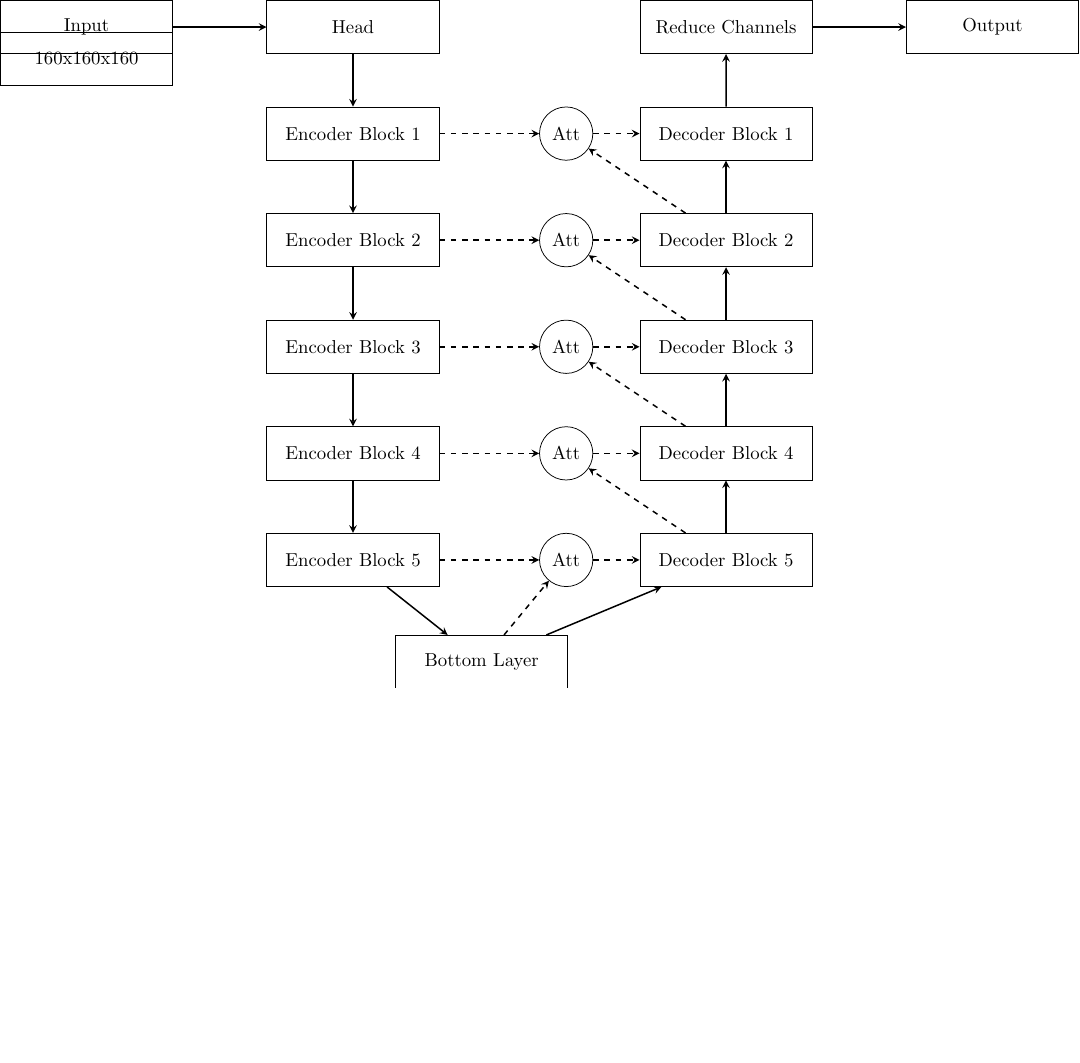
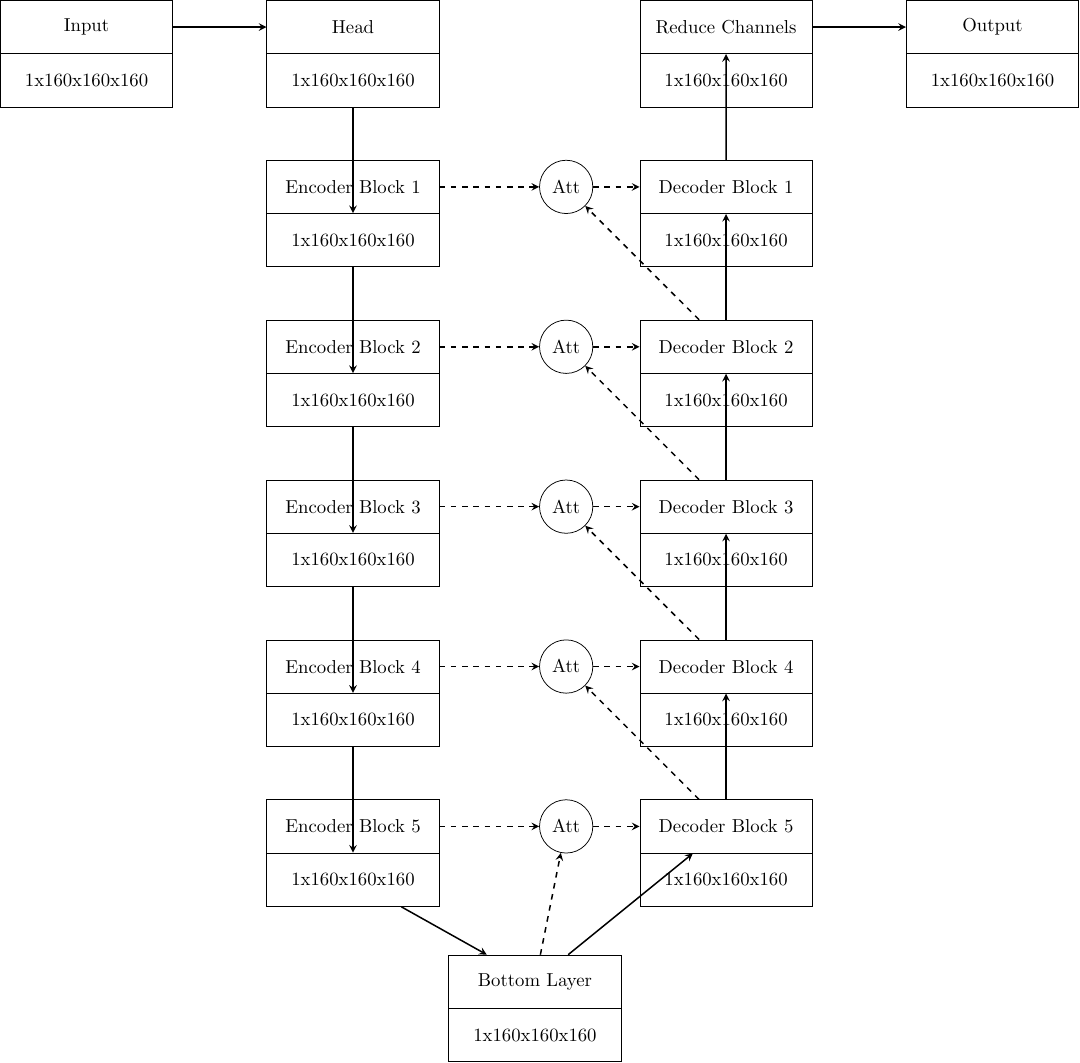
Before and after one commit to JGIBristol/zebrafish_jaw_segmentation, a LaTeX figure (paper_diagrams/net_diagram.tex): the whole page, the shorter picture padded with empty space. Compiled offline with pdfLaTeX.

Commit message:
size blocks

```diff
--- a/paper_diagrams/net_diagram.tex
+++ b/paper_diagrams/net_diagram.tex
@@ -12,15 +12,28 @@
 
     % Contracting path
     \node (input) [block] {Input};
+    \node (input_size) [block, below of=input, yshift=1cm]{1x160x160x160};
+
     \node (head) [block, right of=input, xshift=3cm] {Head};
-    \node (enc1) [block, below of=head] {Encoder Block 1};
-    \node (enc2) [block, below of=enc1] {Encoder Block 2};
-    \node (enc3) [block, below of=enc2] {Encoder Block 3};
-    \node (enc4) [block, below of=enc3] {Encoder Block 4};
-    \node (enc5) [block, below of=enc4] {Encoder Block 5};
-    \node (input_size) [block, below of=input, yshift=4em]{160x160x160};
+    \node (head_size) [block, below of=head, yshift=1cm]{1x160x160x160};
 
-    \node (bottom) [block, below right of=enc5, xshift=1cm, yshift=-0.5cm] {Bottom Layer};
+    \node (enc1) [block, below of=head_size] {Encoder Block 1};
+    \node (enc1_size) [block, below of=enc1, yshift=1cm]{1x160x160x160};
+
+    \node (enc2) [block, below of=enc1_size] {Encoder Block 2};
+    \node (enc2_size) [block, below of=enc2, yshift=1cm]{1x160x160x160};
+
+    \node (enc3) [block, below of=enc2_size] {Encoder Block 3};
+    \node (enc3_size) [block, below of=enc3, yshift=1cm]{1x160x160x160};
+
+    \node (enc4) [block, below of=enc3_size] {Encoder Block 4};
+    \node (enc4_size) [block, below of=enc4, yshift=1cm]{1x160x160x160};
+
+    \node (enc5) [block, below of=enc4_size] {Encoder Block 5};
+    \node (enc5_size) [block, below of=enc5, yshift=1cm]{1x160x160x160};
+
+    \node (bottom) [block, below right of=enc5_size, xshift=2cm, yshift=-0.5cm] {Bottom Layer};
+    \node (bottom_size) [block, below of=bottom, yshift=1cm]{1x160x160x160};
 
     % Attention Mechanisms
     \node (att5) [attention, right of=enc5, xshift=2cm] {Att};
@@ -31,12 +44,25 @@
 
     % Expanding Path
     \node (dec5) [block, right of=att5, xshift=1cm] {Decoder Block 5};
+    \node (dec5_size) [block, below of=dec5, yshift=1cm]{1x160x160x160};
+
     \node (dec4) [block, right of=att4, xshift=1cm] {Decoder Block 4};
+    \node (dec5_size) [block, below of=dec4, yshift=1cm]{1x160x160x160};
+
     \node (dec3) [block, right of=att3, xshift=1cm] {Decoder Block 3};
+    \node (dec5_size) [block, below of=dec3, yshift=1cm]{1x160x160x160};
+
     \node (dec2) [block, right of=att2, xshift=1cm] {Decoder Block 2};
+    \node (dec5_size) [block, below of=dec2, yshift=1cm]{1x160x160x160};
+
     \node (dec1) [block, right of=att1, xshift=1cm] {Decoder Block 1};
+    \node (dec5_size) [block, below of=dec1, yshift=1cm]{1x160x160x160};
+
     \node (reduce) [block, right of=head, xshift=5cm] {Reduce Channels};
+    \node (dec5_size) [block, below of=reduce, yshift=1cm]{1x160x160x160};
+
     \node (output) [block, right of=reduce, xshift=3cm] {Output};
+    \node (dec5_size) [block, below of=output, yshift=1cm]{1x160x160x160};
 
     % ==== Arrows
     % Contracting
```
Also changed, not shown: paper_diagrams/net_diagram.tex (12 more changed lines).
